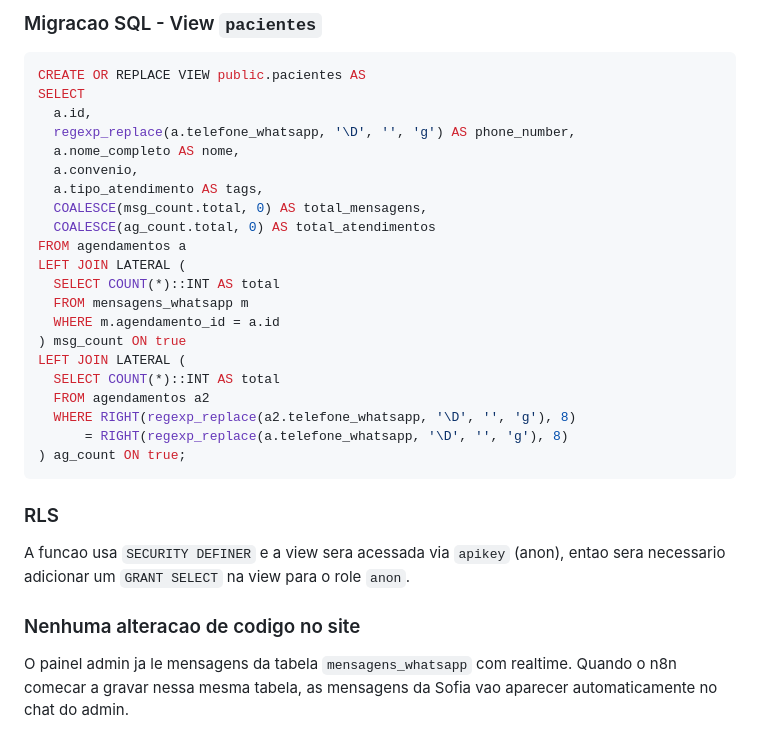
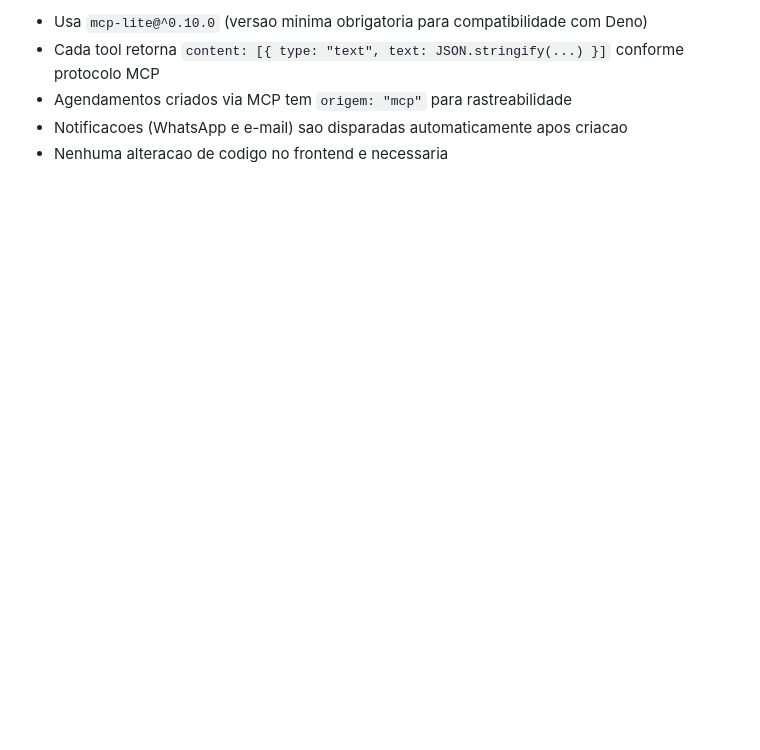
Before and after one commit to Drmachado0/juliano-agendar-vista, a Markdown page: .lovable/plan.md, the part around one of its changes. Drawn GitHub-style; blank space fills up the shorter version.

````diff
--- a/.lovable/plan.md
+++ b/.lovable/plan.md
@@ -143,33 +68,5 @@ $$ LANGUAGE plpgsql SECURITY DEFINER;
-### Migracao SQL - View `pacientes`
-
-```sql
-CREATE OR REPLACE VIEW public.pacientes AS
-SELECT
-  a.id,
-  regexp_replace(a.telefone_whatsapp, '\D', '', 'g') AS phone_number,
-  a.nome_completo AS nome,
-  a.convenio,
-  a.tipo_atendimento AS tags,
-  COALESCE(msg_count.total, 0) AS total_mensagens,
-  COALESCE(ag_count.total, 0) AS total_atendimentos
-FROM agendamentos a
-LEFT JOIN LATERAL (
-  SELECT COUNT(*)::INT AS total
-  FROM mensagens_whatsapp m
-  WHERE m.agendamento_id = a.id
-) msg_count ON true
-LEFT JOIN LATERAL (
-  SELECT COUNT(*)::INT AS total
-  FROM agendamentos a2
-  WHERE RIGHT(regexp_replace(a2.telefone_whatsapp, '\D', '', 'g'), 8)
-      = RIGHT(regexp_replace(a.telefone_whatsapp, '\D', '', 'g'), 8)
-) ag_count ON true;
-```
-
-### RLS
-
-A funcao usa `SECURITY DEFINER` e a view sera acessada via `apikey` (anon), entao sera necessario adicionar um `GRANT SELECT` na view para o role `anon`.
-
-### Nenhuma alteracao de codigo no site
-
-O painel admin ja le mensagens da tabela `mensagens_whatsapp` com realtime. Quando o n8n comecar a gravar nessa mesma tabela, as mensagens da Sofia vao aparecer automaticamente no chat do admin.
+- Usa `mcp-lite@^0.10.0` (versao minima obrigatoria para compatibilidade com Deno)
+- Cada tool retorna `content: [{ type: "text", text: JSON.stringify(...) }]` conforme protocolo MCP
+- Agendamentos criados via MCP tem `origem: "mcp"` para rastreabilidade
+- Notificacoes (WhatsApp e e-mail) sao disparadas automaticamente apos criacao
+- Nenhuma alteracao de codigo no frontend e necessaria
````
Also changed, not shown: other parts of .lovable/plan.md (+50 -125 lines).
